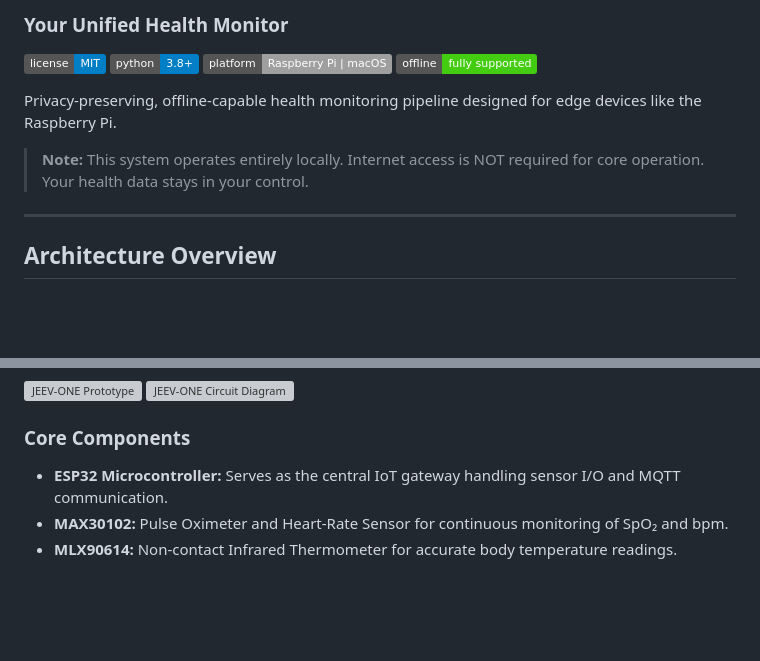
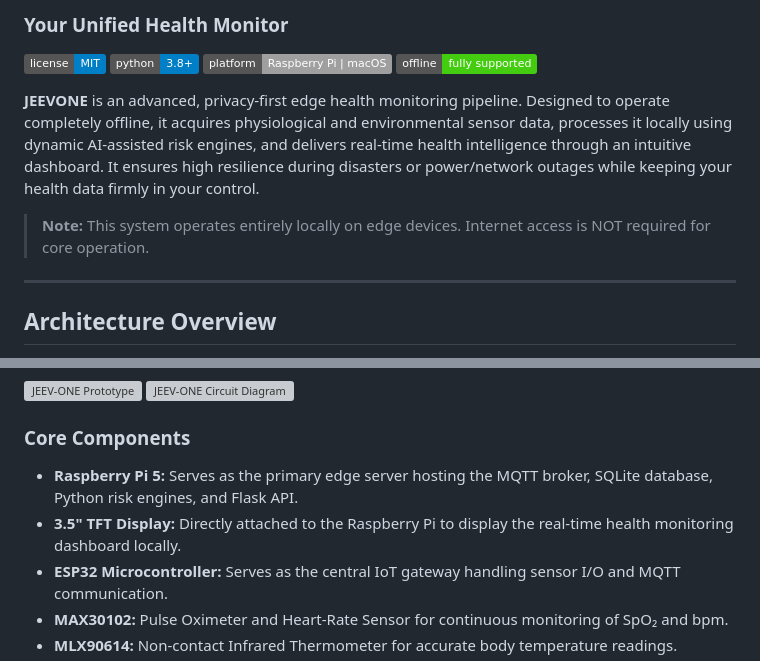
Before and after one commit to NilimKr/JeevOne, a Markdown page: README.md, 2 parts joined by grey strips. GitHub-like rendering; badges without logos; blank space fills up the shorter version; grey boxes are pictures that could not be loaded.

Commit message:
Update README with professional description and Pi 5 components

```diff
--- a/README.md
+++ b/README.md
@@ -6,9 +6,9 @@
 ![Platform](https://img.shields.io/badge/platform-Raspberry%20Pi%20%7C%20macOS-lightgrey)
 ![Offline Capable](https://img.shields.io/badge/offline-fully_supported-success)
 
-Privacy-preserving, offline-capable health monitoring pipeline designed for edge devices like the Raspberry Pi.
+**JEEVONE** is an advanced, privacy-first edge health monitoring pipeline. Designed to operate completely offline, it acquires physiological and environmental sensor data, processes it locally using dynamic AI-assisted risk engines, and delivers real-time health intelligence through an intuitive dashboard. It ensures high resilience during disasters or power/network outages while keeping your health data firmly in your control.
 
-> **Note:** This system operates entirely locally. Internet access is NOT required for core operation. Your health data stays in your control.
+> **Note:** This system operates entirely locally on edge devices. Internet access is NOT required for core operation.
 
 ---
 
@@ -44,6 +44,8 @@ Our custom-built hardware node acquires real-time physiological and environmenta
 ![JEEV-ONE Circuit Diagram](./JEEV-ONE%20Circuit%20Diagram.png)
 
 ### Core Components
+- **Raspberry Pi 5:** Serves as the primary edge server hosting the MQTT broker, SQLite database, Python risk engines, and Flask API.
+- **3.5" TFT Display:** Directly attached to the Raspberry Pi to display the real-time health monitoring dashboard locally.
 - **ESP32 Microcontroller:** Serves as the central IoT gateway handling sensor I/O and MQTT communication.
 - **MAX30102:** Pulse Oximeter and Heart-Rate Sensor for continuous monitoring of SpO₂ and bpm.
 - **MLX90614:** Non-contact Infrared Thermometer for accurate body temperature readings.
```
